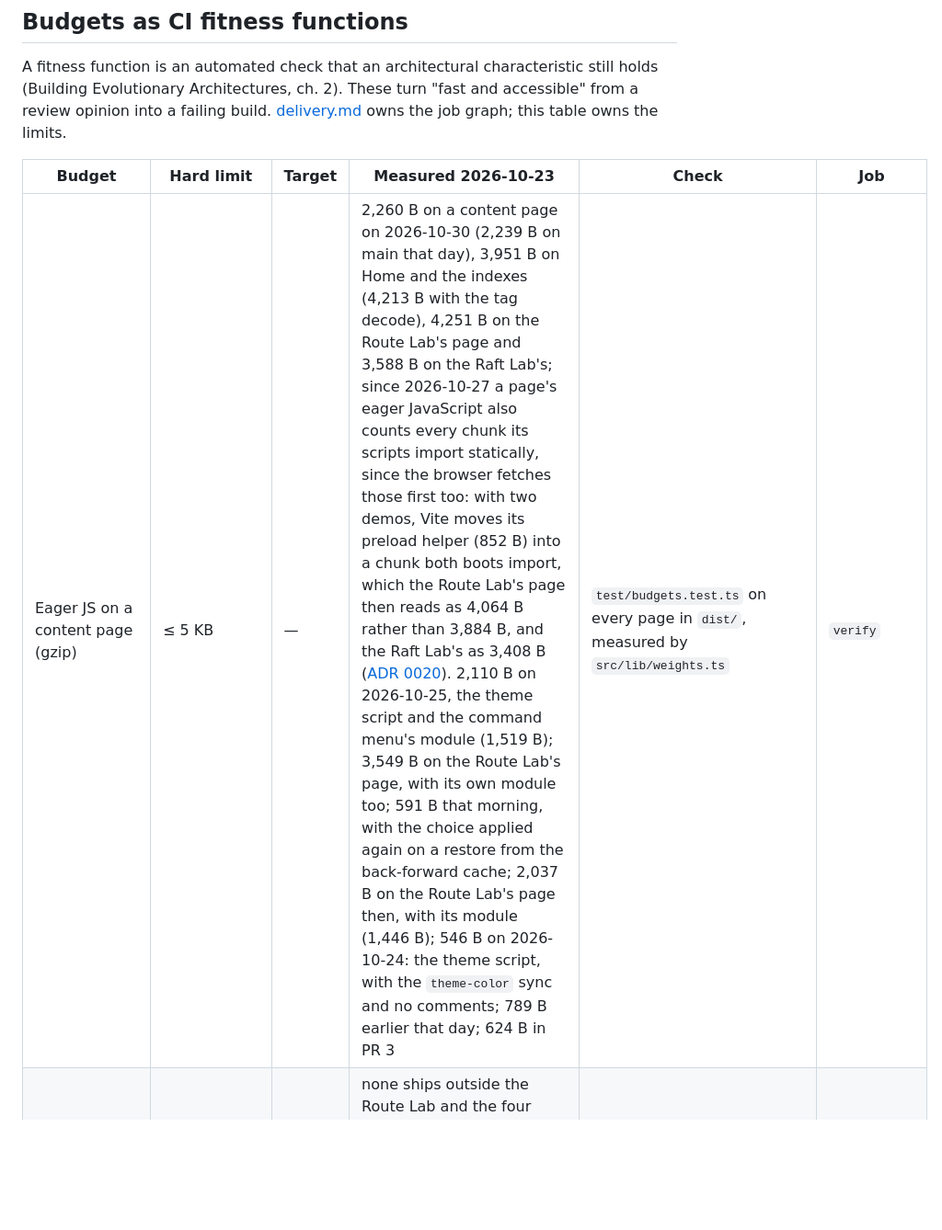
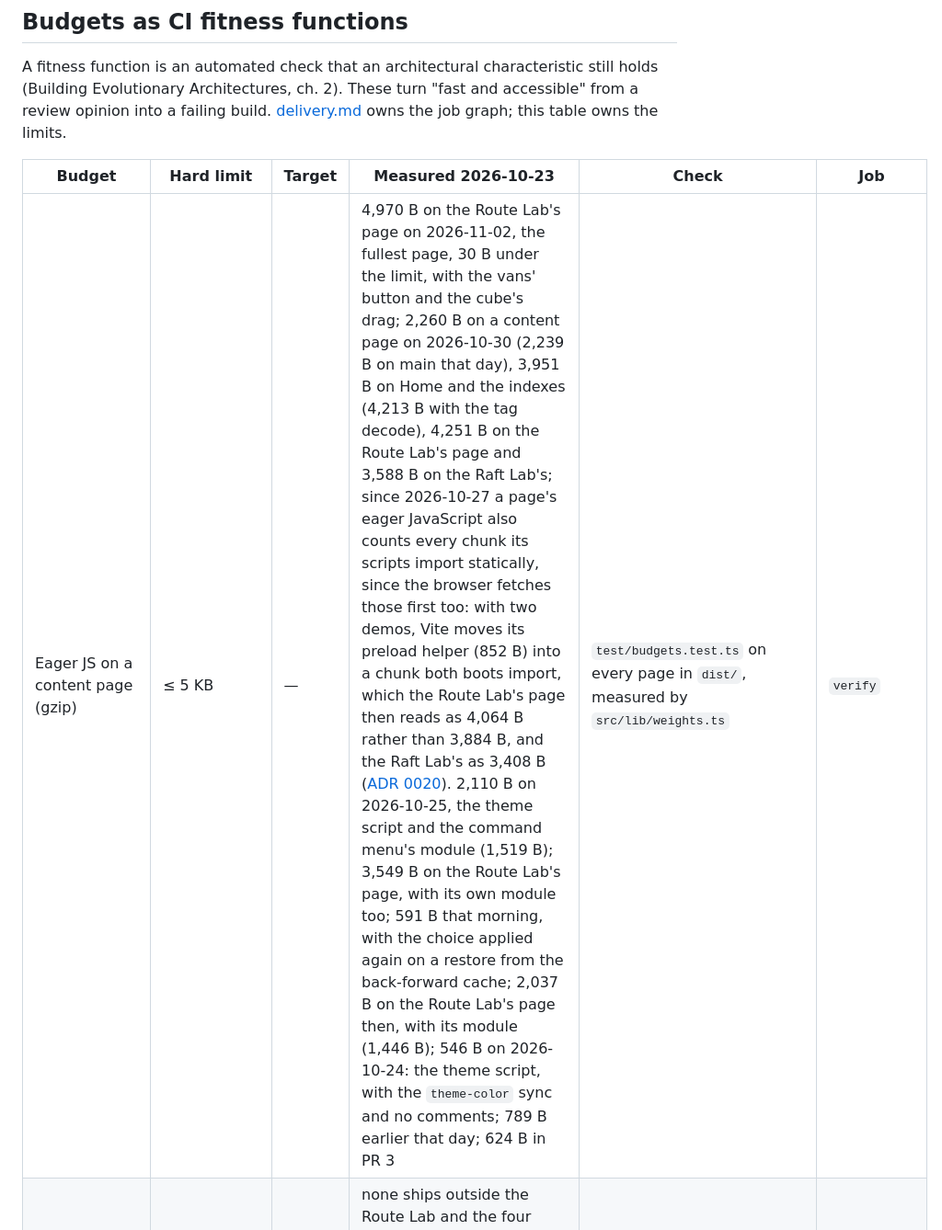
Before and after one commit to IHaveASegway/website, a Markdown page: docs/design-system.md, the part around one of its changes. Shown at 92% size. GitHub-like rendering; blank space fills up the shorter version.

```diff
--- a/docs/design-system.md
+++ b/docs/design-system.md
@@ -571,5 +571,5 @@ A fitness function is an automated check that an architectural characteristic st
 
 | Budget | Hard limit | Target | Measured 2026-10-23 | Check | Job |
 |---|---|---|---|---|---|
-| Eager JS on a content page (gzip) | ≤ 5 KB | — | 2,260 B on a content page on 2026-10-30 (2,239 B on main that day), 3,951 B on Home and the indexes (4,213 B with the tag decode), 4,251 B on the Route Lab's page and 3,588 B on the Raft Lab's; since 2026-10-27 a page's eager JavaScript also counts every chunk its scripts import statically, since the browser fetches those first too: with two demos, Vite moves its preload helper (852 B) into a chunk both boots import, which the Route Lab's page then reads as 4,064 B rather than 3,884 B, and the Raft Lab's as 3,408 B ([ADR 0020](adr/0020-raft-lab-deterministic-simulation.md)). 2,110 B on 2026-10-25, the theme script and the command menu's module (1,519 B); 3,549 B on the Route Lab's page, with its own module too; 591 B that morning, with the choice applied again on a restore from the back-forward cache; 2,037 B on the Route Lab's page then, with its module (1,446 B); 546 B on 2026-10-24: the theme script, with the `theme-color` sync and no comments; 789 B earlier that day; 624 B in PR 3 | `test/budgets.test.ts` on every page in `dist/`, measured by `src/lib/weights.ts` | `verify` |
+| Eager JS on a content page (gzip) | ≤ 5 KB | — | 4,970 B on the Route Lab's page on 2026-11-02, the fullest page, 30 B under the limit, with the vans' button and the cube's drag; 2,260 B on a content page on 2026-10-30 (2,239 B on main that day), 3,951 B on Home and the indexes (4,213 B with the tag decode), 4,251 B on the Route Lab's page and 3,588 B on the Raft Lab's; since 2026-10-27 a page's eager JavaScript also counts every chunk its scripts import statically, since the browser fetches those first too: with two demos, Vite moves its preload helper (852 B) into a chunk both boots import, which the Route Lab's page then reads as 4,064 B rather than 3,884 B, and the Raft Lab's as 3,408 B ([ADR 0020](adr/0020-raft-lab-deterministic-simulation.md)). 2,110 B on 2026-10-25, the theme script and the command menu's module (1,519 B); 3,549 B on the Route Lab's page, with its own module too; 591 B that morning, with the choice applied again on a restore from the back-forward cache; 2,037 B on the Route Lab's page then, with its module (1,446 B); 546 B on 2026-10-24: the theme script, with the `theme-color` sync and no comments; 789 B earlier that day; 624 B in PR 3 | `test/budgets.test.ts` on every page in `dist/`, measured by `src/lib/weights.ts` | `verify` |
 | Lazy JS per feature (gzip) | ≤ 2 KB | — | none ships outside the Route Lab and the four simulated labs, which have budgets of their own: the Route Lab's rows below, and the simulated labs' in `test/support/labs.ts` | same | `verify` |
```
Also changed, not shown: other parts of docs/design-system.md (+5 -5 lines).
